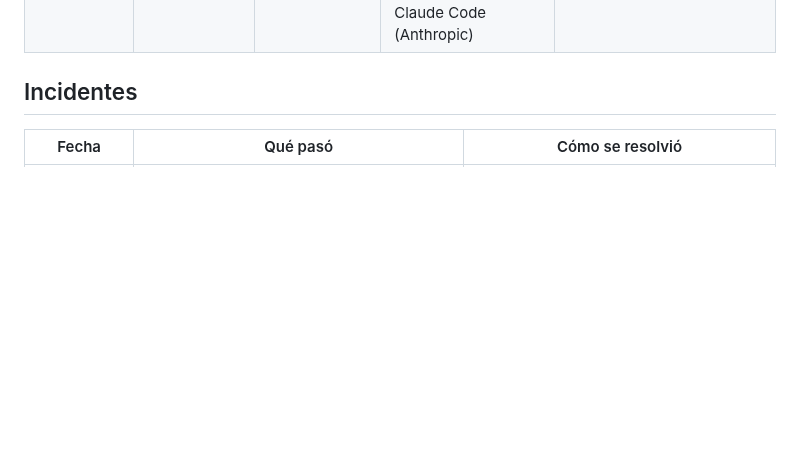
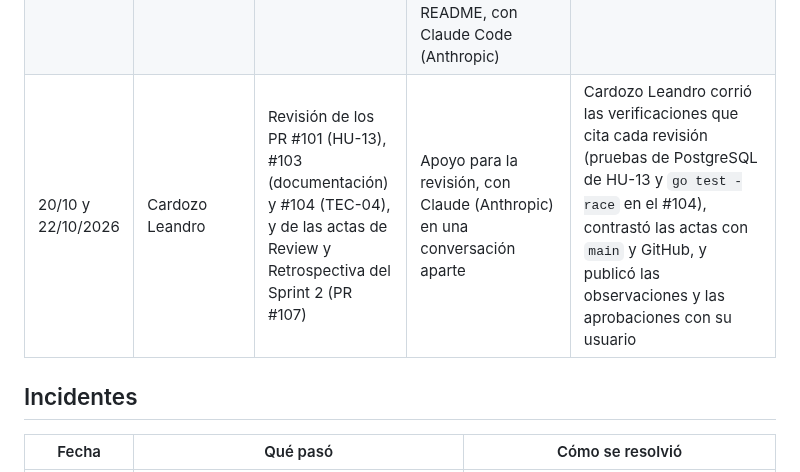
Before and after one commit to Elwilsonic/seguimiento-medicion-GPC, a Markdown page: docs/ia/registro.md, the part around the change. Rendered like a GitHub page; blank space fills up the shorter version.

Commit message:
docs(S2): corregir el conteo de revisiones y registrar el uso de IA de Cardozo
Refs #89

```diff
--- a/docs/ia/registro.md
+++ b/docs/ia/registro.md
@@ -63,6 +63,7 @@ La consigna permite usar herramientas de IA, siempre que todo resultado sea comp
 | 21/10/2026 | Peñalbé Hernán | TEC-04 (PR 2: prefijo `/api` y endpoints del Sprint 2) | Propuesta del contrato de los endpoints (CA-TEC04.9) y de la tabla de códigos 400/404/409, tests (RED) y código (GREEN) del prefijo `/api` y de los endpoints de ítems y de sprints, el refactor que separa los handlers por tema, pruebas de mutación, README y evidencia TDD, con Claude Code (Anthropic) | Peñalbé Hernán aprobó el contrato y la tabla de códigos, fijó la regla de un test por código de error (sin tests de más), decidió el formato de fecha AAAA-MM-DD, aprobó el subtest de la fecha de fin después de la mutación que sobrevivía y el refactor, y autorizó cada commit uno por uno |
 | 21/10/2026 | Peñalbé Hernán | TEC-04 (PR 3: interfaz web) | Plan de la interfaz, tests (RED) y código (GREEN) del servidor de la interfaz en `/` con `embed`, HTML, JavaScript y CSS sin frameworks, recorrido en el navegador con capturas, pruebas de mutación, README y evidencia TDD, con Claude Code (Anthropic) | Peñalbé Hernán aprobó las tres decisiones del plan (elegir proyecto y sprint por ID, dos tests en Go y verificación de CA-TEC04.1 y CA-TEC04.2 en el navegador), revisó las capturas y autorizó cada commit uno por uno |
 | 22/10/2026 | Peñalbé Hernán | Cierre del Sprint 2 (Review #88 y Retrospectiva #89) | Borradores de las actas de Review y Retrospectiva con los datos del repositorio y de GitHub (merges, aprobaciones, cierre de Issues, cobertura y horarios de la Daily), la Daily del 22/10 y el estado del Sprint 2 en el README, con Claude Code (Anthropic) | Peñalbé Hernán corrigió el conteo de escenarios BDD y la evidencia de la acción 4, confirmó la asistencia, la demo y las decisiones de las ceremonias, y autorizó cada commit uno por uno |
+| 20/10 y 22/10/2026 | Cardozo Leandro | Revisión de los PR #101 (HU-13), #103 (documentación) y #104 (TEC-04), y de las actas de Review y Retrospectiva del Sprint 2 (PR #107) | Apoyo para la revisión, con Claude (Anthropic) en una conversación aparte | Cardozo Leandro corrió las verificaciones que cita cada revisión (pruebas de PostgreSQL de HU-13 y `go test -race` en el #104), contrastó las actas con `main` y GitHub, y publicó las observaciones y las aprobaciones con su usuario |
 
 ## Incidentes
 
```
Also changed, not shown: 1 other file.
